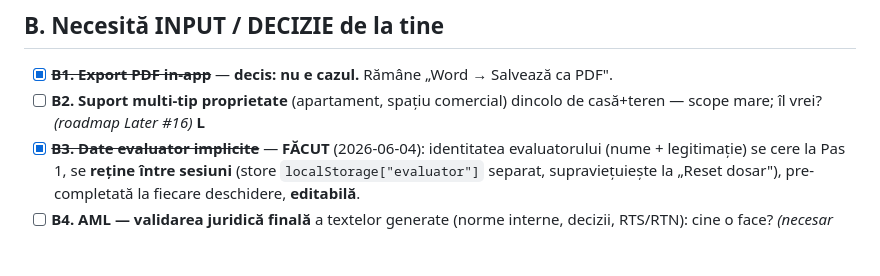
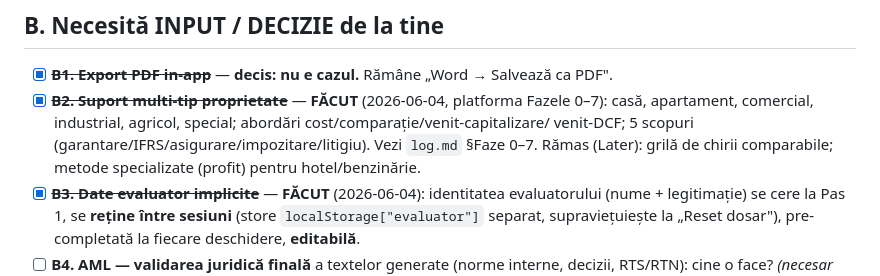
Before and after one commit to adrianserbanescu-byte/anevar, a Markdown page: docs/taskuri-ramase.md, the part around the change. GitHub-like rendering; blank space fills up the shorter version.

```diff
--- a/docs/taskuri-ramase.md
+++ b/docs/taskuri-ramase.md
@@ -39,8 +39,10 @@
 ## B. Necesită INPUT / DECIZIE de la tine
 
 - [x] ~~**B1. Export PDF in-app**~~ — **decis: nu e cazul.** Rămâne „Word → Salvează ca PDF".
-- [ ] **B2. Suport multi-tip proprietate** (apartament, spațiu comercial) dincolo de casă+teren — scope mare;
-      îl vrei? *(roadmap Later #16)* **L**
+- [x] ~~**B2. Suport multi-tip proprietate**~~ — **FĂCUT** (2026-06-04, platforma Fazele 0–7): casă,
+      apartament, comercial, industrial, agricol, special; abordări cost/comparație/venit-capitalizare/
+      venit-DCF; 5 scopuri (garantare/IFRS/asigurare/impozitare/litigiu). Vezi `log.md` §Faze 0–7.
+      Rămas (Later): grilă de chirii comparabile; metode specializate (profit) pentru hotel/benzinărie.
 - [x] ~~**B3. Date evaluator implicite**~~ — **FĂCUT** (2026-06-04): identitatea evaluatorului (nume +
       legitimație) se cere la Pas 1, se **reține între sesiuni** (store `localStorage["evaluator"]` separat,
       supraviețuiește la „Reset dosar"), pre-completată la fiecare deschidere, **editabilă**.
```
Also changed, not shown: docs/instructiuni-evaluator.md (+32 -9 lines).
